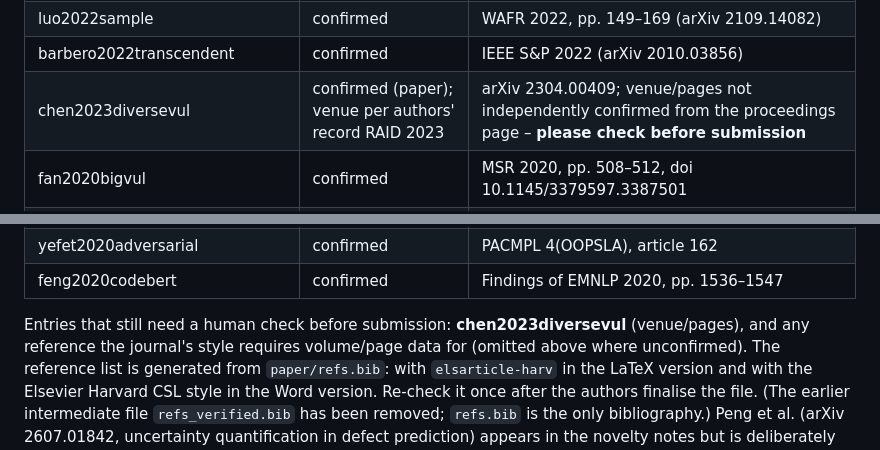
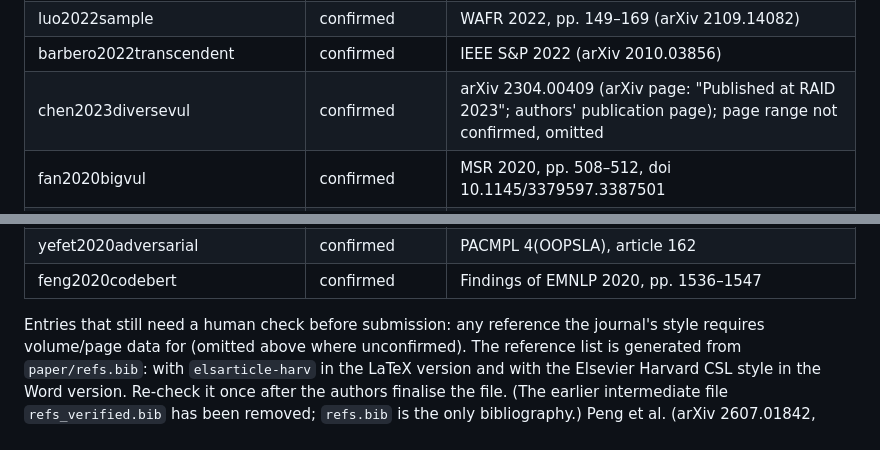
Before and after one commit to deep1789/Automated-SE, a Markdown page: paper/REFERENCES_VERIFICATION.md, 2 parts joined by grey strips. GitHub-like rendering.

Commit message:
Reference record: DiverseVul venue (RAID 2023) confirmed
Co-Authored-By: Claude Sonnet 5.5 <noreply@anthropic.com>
Claude-Session: https://claude.ai/code/session_017MNRAf9UiYS88emcavsz6Q

```diff
--- a/paper/REFERENCES_VERIFICATION.md
+++ b/paper/REFERENCES_VERIFICATION.md
@@ -16,7 +16,7 @@ DBLP and ACM Digital Library could not be reached from the working environment,
 | gibbs2021adaptive | confirmed | NeurIPS 34, 2021 (proceedings.neurips.cc); pages not confirmed, omitted |
 | luo2022sample | confirmed | WAFR 2022, pp. 149–169 (arXiv 2109.14082) |
 | barbero2022transcendent | confirmed | IEEE S&P 2022 (arXiv 2010.03856) |
-| chen2023diversevul | confirmed (paper); venue per authors' record RAID 2023 | arXiv 2304.00409; venue/pages not independently confirmed from the proceedings page – **please check before submission** |
+| chen2023diversevul | confirmed | arXiv 2304.00409 (arXiv page: "Published at RAID 2023"; authors' publication page); page range not confirmed, omitted |
 | fan2020bigvul | confirmed | MSR 2020, pp. 508–512, doi 10.1145/3379597.3387501 |
 | ding2024primevul | confirmed | ICSE 2025 (arXiv 2403.18624); key says 2024, entry year 2025 |
 | croft2023data | confirmed | ICSE 2023 (arXiv 2301.05456, conf.researchr.org); pages omitted |
@@ -43,5 +43,5 @@ DBLP and ACM Digital Library could not be reached from the working environment,
 | yefet2020adversarial | confirmed | PACMPL 4(OOPSLA), article 162 |
 | feng2020codebert | confirmed | Findings of EMNLP 2020, pp. 1536–1547 |
 
-Entries that still need a human check before submission: **chen2023diversevul** (venue/pages), and any reference the journal's
+Entries that still need a human check before submission: any reference the journal's
 style requires volume/page data for (omitted above where unconfirmed). The reference list is generated from `paper/refs.bib`: with `elsarticle-harv` in the LaTeX version and with the Elsevier Harvard CSL style in the Word version. Re-check it once after the authors finalise the file. (The earlier intermediate file `refs_verified.bib` has been removed; `refs.bib` is the only bibliography.) Peng et al. (arXiv 2607.01842, uncertainty quantification in defect prediction) appears in the novelty notes but is deliberately not cited because it was not verified.
```
